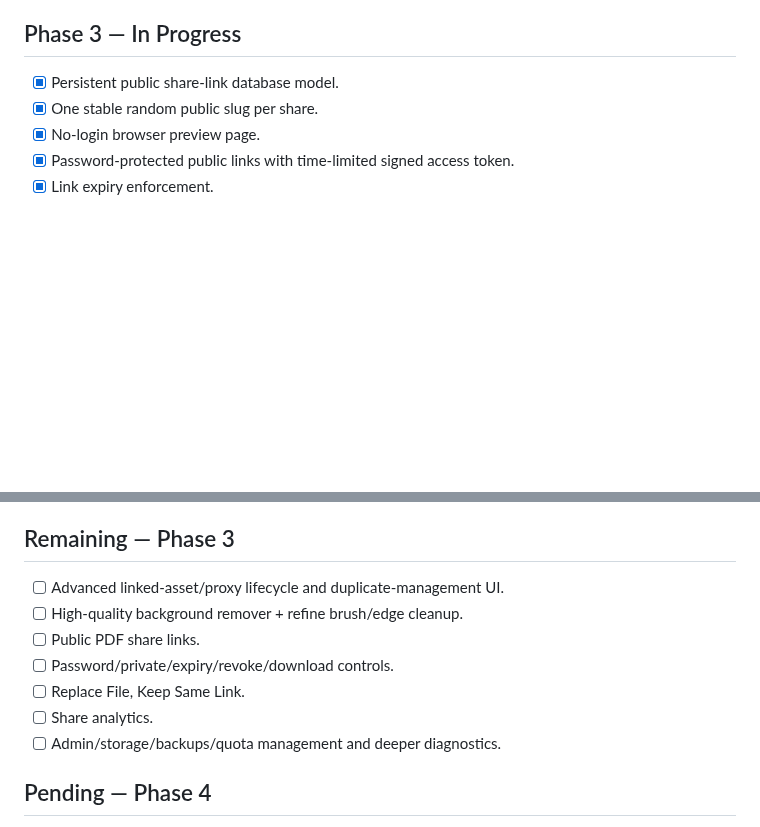
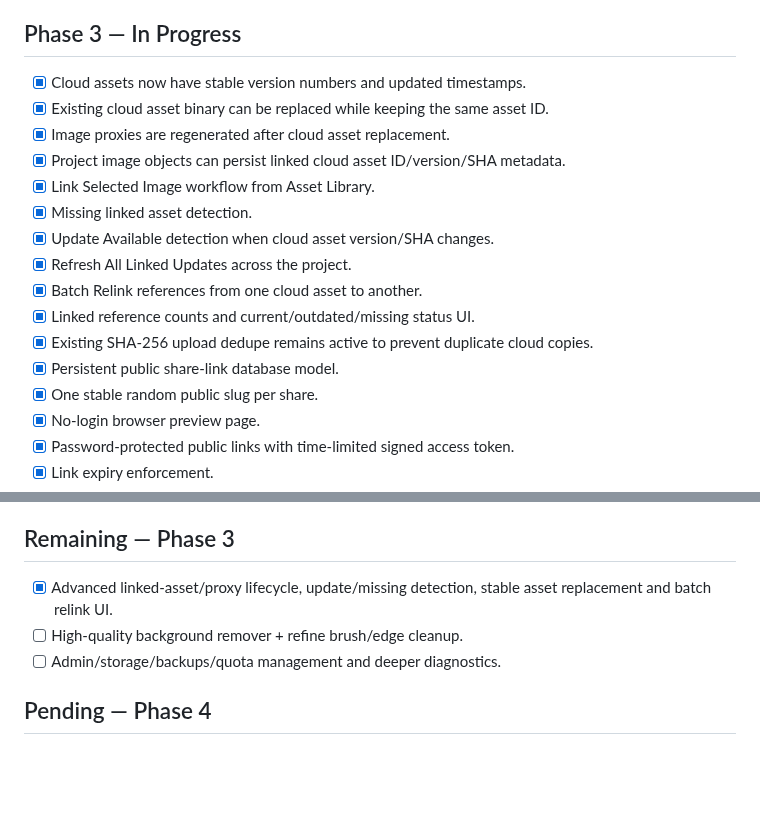
Before and after one commit to XaqibRoXx/Zaix-kdp-software, a Markdown page: docs/STATUS.md, 2 parts joined by grey strips. GitHub-like rendering; blank space fills up the shorter version.

Commit message:
Track Phase 3 linked asset lifecycle completion

```diff
--- a/docs/STATUS.md
+++ b/docs/STATUS.md
@@ -149,6 +149,17 @@ The master plan marks these optional or “where supported”, so they are not P
 - External heavy PDF worker (local desktop processing works without it).
 
 ## Phase 3 — In Progress
+- [x] Cloud assets now have stable version numbers and updated timestamps.
+- [x] Existing cloud asset binary can be replaced while keeping the same asset ID.
+- [x] Image proxies are regenerated after cloud asset replacement.
+- [x] Project image objects can persist linked cloud asset ID/version/SHA metadata.
+- [x] Link Selected Image workflow from Asset Library.
+- [x] Missing linked asset detection.
+- [x] Update Available detection when cloud asset version/SHA changes.
+- [x] Refresh All Linked Updates across the project.
+- [x] Batch Relink references from one cloud asset to another.
+- [x] Linked reference counts and current/outdated/missing status UI.
+- [x] Existing SHA-256 upload dedupe remains active to prevent duplicate cloud copies.
 - [x] Persistent public share-link database model.
 - [x] One stable random public slug per share.
 - [x] No-login browser preview page.
@@ -169,12 +180,8 @@ The master plan marks these optional or “where supported”, so they are not P
 - [x] Export result reports the new public URL immediately.
 
 ## Remaining — Phase 3
-- [ ] Advanced linked-asset/proxy lifecycle and duplicate-management UI.
+- [x] Advanced linked-asset/proxy lifecycle, update/missing detection, stable asset replacement and batch relink UI.
 - [ ] High-quality background remover + refine brush/edge cleanup.
-- [ ] Public PDF share links.
-- [ ] Password/private/expiry/revoke/download controls.
-- [ ] Replace File, Keep Same Link.
-- [ ] Share analytics.
 - [ ] Admin/storage/backups/quota management and deeper diagnostics.
 
 ## Pending — Phase 4
```
